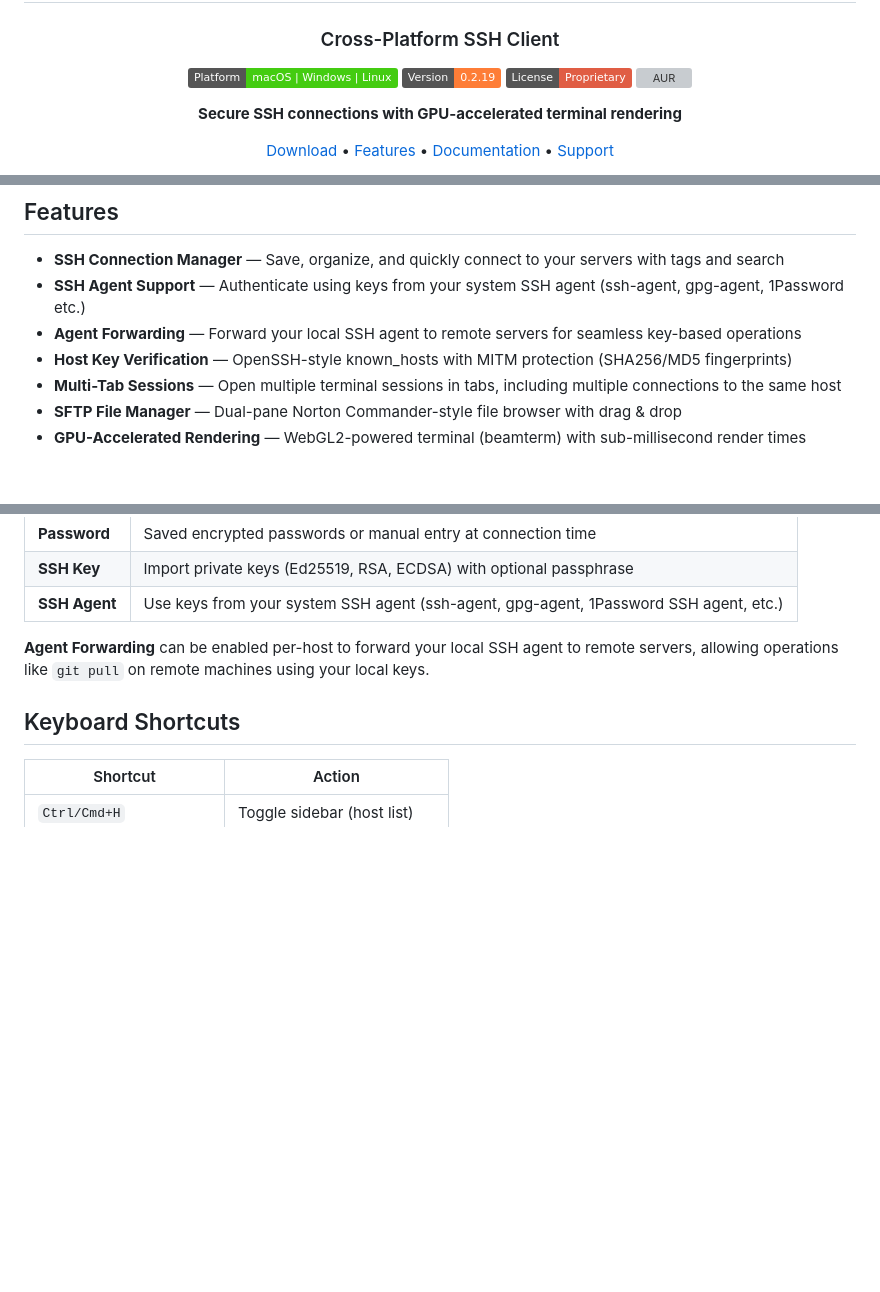
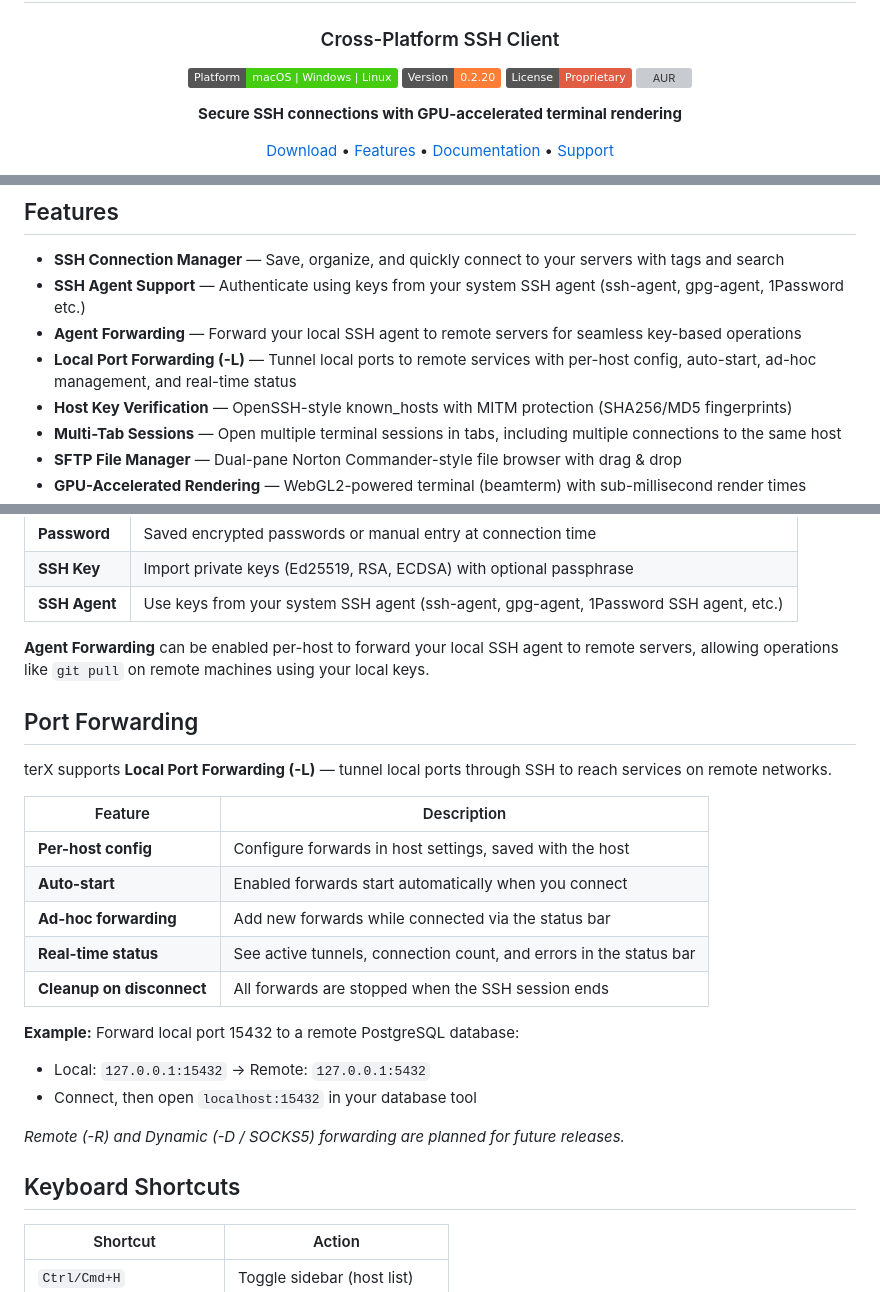
Before and after one commit to OutrageLabs/terX, a Markdown page: README.md, 3 parts joined by grey strips. Drawn GitHub-style; badges without logos; blank space fills up the shorter version; grey boxes are pictures that could not be loaded.

Commit message:
docs: update README for v0.2.20 — add port forwarding

```diff
--- a/README.md
+++ b/README.md
@@ -5,7 +5,7 @@
 ### Cross-Platform SSH Client
 
 [![Platform](https://img.shields.io/badge/Platform-macOS%20%7C%20Windows%20%7C%20Linux-brightgreen)](https://github.com/OutrageLabs/terX/releases)
-[![Version](https://img.shields.io/badge/Version-0.2.19-orange)](https://github.com/OutrageLabs/terX/releases/latest)
+[![Version](https://img.shields.io/badge/Version-0.2.20-orange)](https://github.com/OutrageLabs/terX/releases/latest)
 [![License](https://img.shields.io/badge/License-Proprietary-red)](LICENSE)
 [![AUR](https://img.shields.io/aur/version/terx-bin?label=AUR)](https://aur.archlinux.org/packages/terx-bin)
 
@@ -24,6 +24,7 @@
 - **SSH Connection Manager** — Save, organize, and quickly connect to your servers with tags and search
 - **SSH Agent Support** — Authenticate using keys from your system SSH agent (ssh-agent, gpg-agent, 1Password etc.)
 - **Agent Forwarding** — Forward your local SSH agent to remote servers for seamless key-based operations
+- **Local Port Forwarding (-L)** — Tunnel local ports to remote services with per-host config, auto-start, ad-hoc management, and real-time status
 - **Host Key Verification** — OpenSSH-style known_hosts with MITM protection (SHA256/MD5 fingerprints)
 - **Multi-Tab Sessions** — Open multiple terminal sessions in tabs, including multiple connections to the same host
 - **SFTP File Manager** — Dual-pane Norton Commander-style file browser with drag & drop
@@ -88,6 +89,24 @@ yay -S terx-bin
 | **SSH Agent** | Use keys from your system SSH agent (ssh-agent, gpg-agent, 1Password SSH agent, etc.) |
 
 **Agent Forwarding** can be enabled per-host to forward your local SSH agent to remote servers, allowing operations like `git pull` on remote machines using your local keys.
+
+## Port Forwarding
+
+terX supports **Local Port Forwarding (-L)** — tunnel local ports through SSH to reach services on remote networks.
+
+| Feature | Description |
+|---------|-------------|
+| **Per-host config** | Configure forwards in host settings, saved with the host |
+| **Auto-start** | Enabled forwards start automatically when you connect |
+| **Ad-hoc forwarding** | Add new forwards while connected via the status bar |
+| **Real-time status** | See active tunnels, connection count, and errors in the status bar |
+| **Cleanup on disconnect** | All forwards are stopped when the SSH session ends |
+
+**Example:** Forward local port 15432 to a remote PostgreSQL database:
+- Local: `127.0.0.1:15432` → Remote: `127.0.0.1:5432`
+- Connect, then open `localhost:15432` in your database tool
+
+*Remote (-R) and Dynamic (-D / SOCKS5) forwarding are planned for future releases.*
 
 ## Keyboard Shortcuts
 
```
